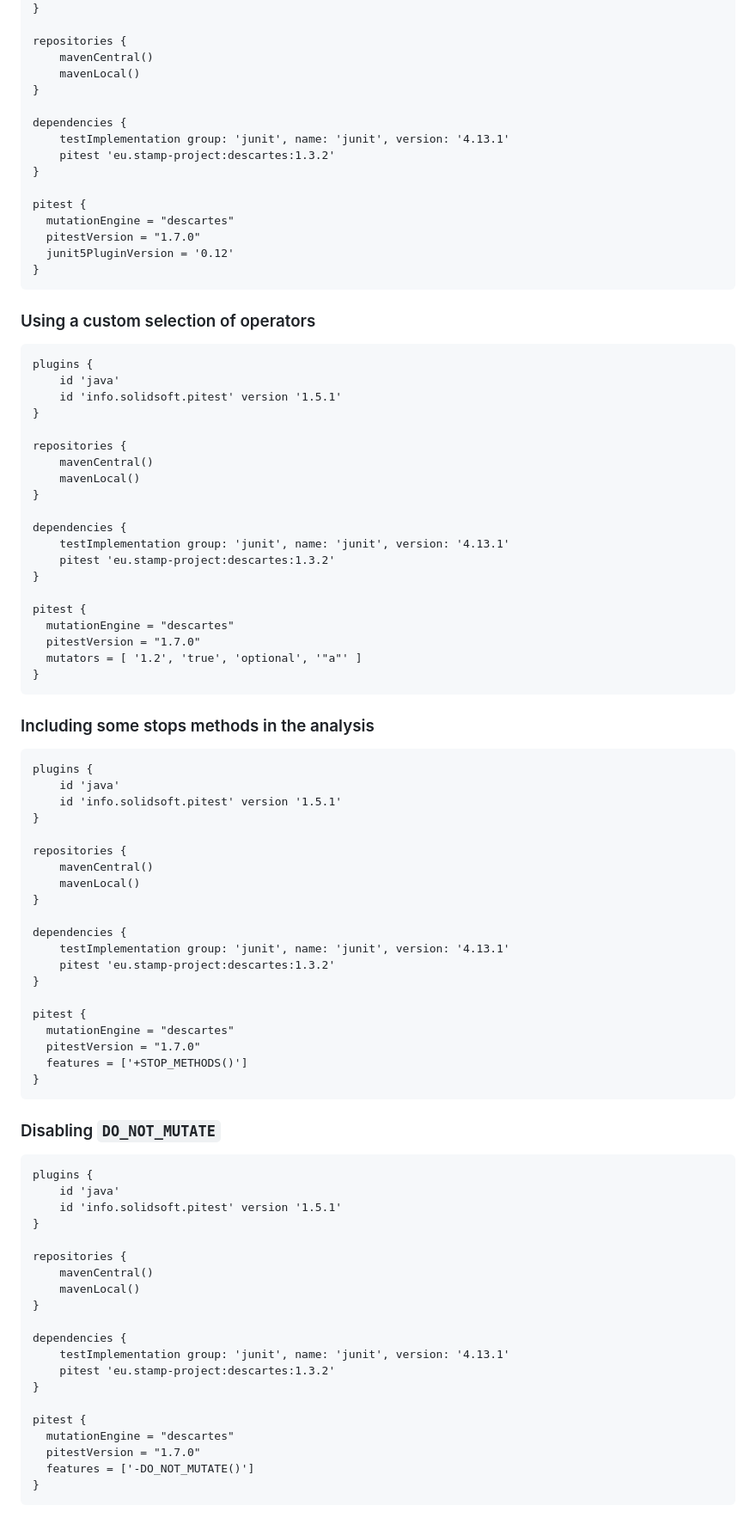
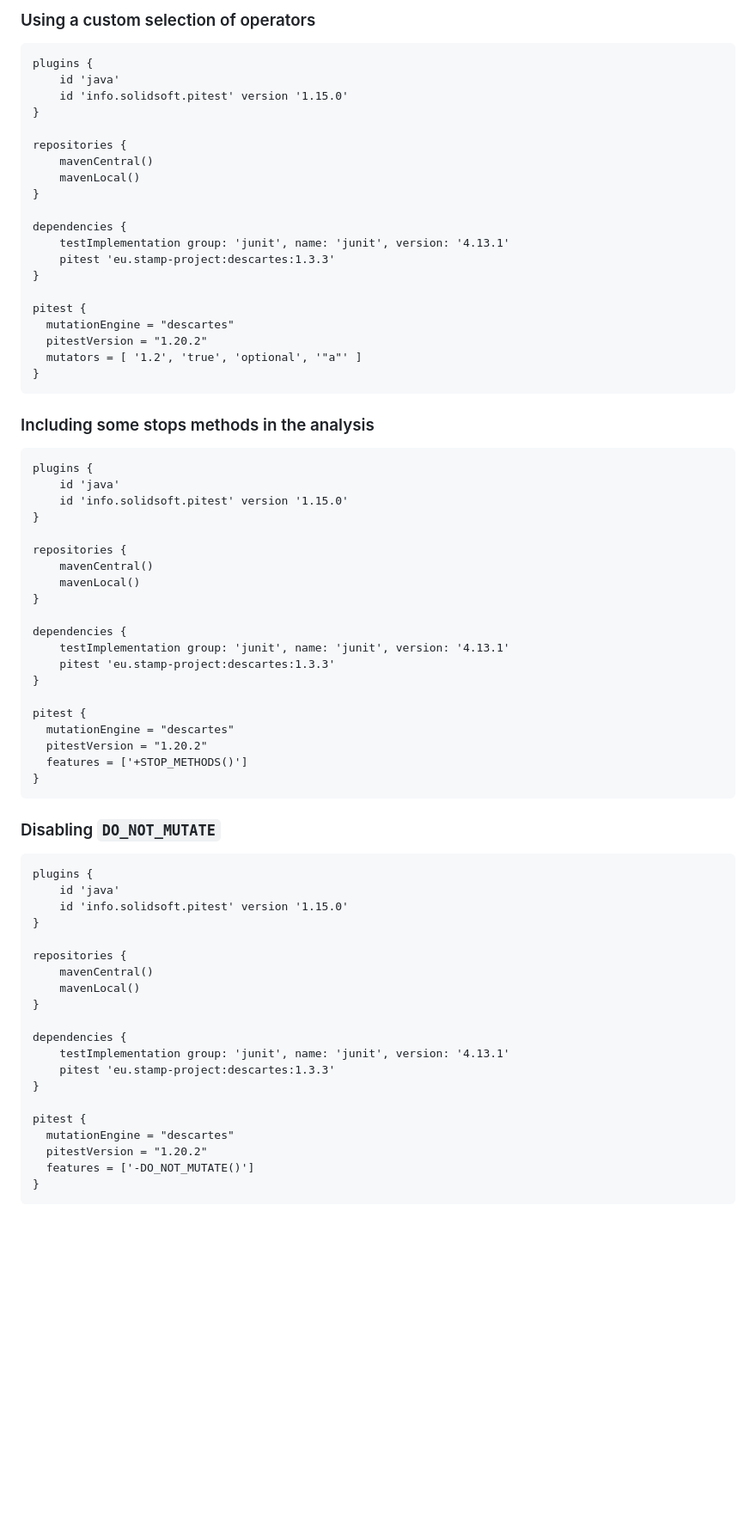
Before and after one commit to STAMP-project/pitest-descartes, a Markdown page: docs/how-to.md, the part around the change printed below. Shown: that part at 86% size. Drawn GitHub-style; blank space fills up the shorter version.

Commit message:
docs: update versions in how to examples

````diff
--- a/docs/how-to.md
+++ b/docs/how-to.md
@@ -184,3 +202,9 @@ plugins {
+### Using a custom selection of operators
+
+```
+plugins {
+    id 'java'
+    id 'info.solidsoft.pitest' version '1.15.0'
 }
 
 repositories {
@@ -190,22 +214,22 @@ repositories {
 
 dependencies {
     testImplementation group: 'junit', name: 'junit', version: '4.13.1'
-    pitest 'eu.stamp-project:descartes:1.3.2'
+    pitest 'eu.stamp-project:descartes:1.3.3'
 }
 
 pitest {
   mutationEngine = "descartes"
-  pitestVersion = "1.7.0"
-  junit5PluginVersion = '0.12'
+  pitestVersion = "1.20.2"
+  mutators = [ '1.2', 'true', 'optional', '"a"' ]
 }
 ```
 
-### Using a custom selection of operators
+### Including some stops methods in the analysis
 
 ```
 plugins {
     id 'java'
-    id 'info.solidsoft.pitest' version '1.5.1'
+    id 'info.solidsoft.pitest' version '1.15.0'
 }
 
 repositories {
@@ -215,22 +239,22 @@ repositories {
 
 dependencies {
     testImplementation group: 'junit', name: 'junit', version: '4.13.1'
-    pitest 'eu.stamp-project:descartes:1.3.2'
+    pitest 'eu.stamp-project:descartes:1.3.3'
 }
 
 pitest {
   mutationEngine = "descartes"
-  pitestVersion = "1.7.0"
-  mutators = [ '1.2', 'true', 'optional', '"a"' ]
+  pitestVersion = "1.20.2"
+  features = ['+STOP_METHODS()']
 }
 ```
 
-### Including some stops methods in the analysis
+### Disabling `DO_NOT_MUTATE`
 
 ```
 plugins {
     id 'java'
-    id 'info.solidsoft.pitest' version '1.5.1'
+    id 'info.solidsoft.pitest' version '1.15.0'
 }
 
 repositories {
@@ -240,37 +264,12 @@ repositories {
 
 dependencies {
     testImplementation group: 'junit', name: 'junit', version: '4.13.1'
-    pitest 'eu.stamp-project:descartes:1.3.2'
+    pitest 'eu.stamp-project:descartes:1.3.3'
 }
 
 pitest {
   mutationEngine = "descartes"
-  pitestVersion = "1.7.0"
-  features = ['+STOP_METHODS()']
-}
-```
-
-### Disabling `DO_NOT_MUTATE`
-
-```
-plugins {
-    id 'java'
-    id 'info.solidsoft.pitest' version '1.5.1'
-}
-
-repositories {
-    mavenCentral()
-    mavenLocal()
-}
-
-dependencies {
-    testImplementation group: 'junit', name: 'junit', version: '4.13.1'
-    pitest 'eu.stamp-project:descartes:1.3.2'
-}
-
-pitest {
-  mutationEngine = "descartes"
-  pitestVersion = "1.7.0"
+  pitestVersion = "1.20.2"
   features = ['-DO_NOT_MUTATE()']
 }
 ```
````
Also changed, not shown: other parts of docs/how-to.md (+35 -17 lines).
